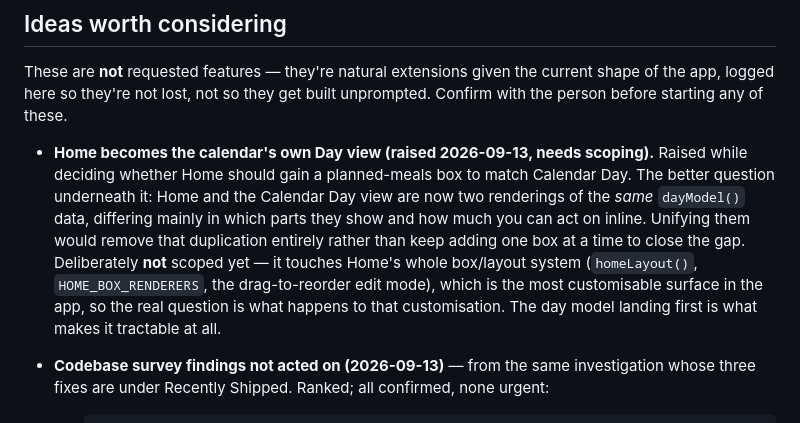
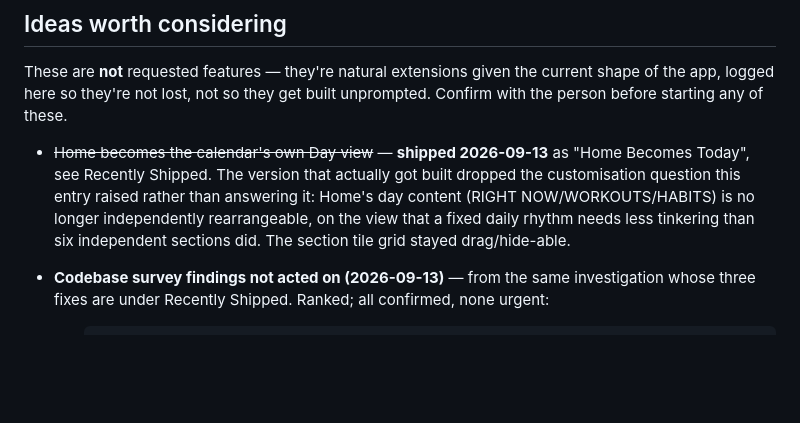
Before and after one commit to impactrobo/lifemanager, a Markdown page: docs/ROADMAP.md, the part around the change. Rendered like a GitHub page; blank space fills up the shorter version.

Commit message:
Mark "Home becomes the calendar" idea as shipped
The Ideas-worth-considering entry was stale: everything it described shipped
across the day-model / day-fold / Home-day-box / Home-bar / tile-retirement /
quick-log-strip commits. Updated to point at Recently Shipped and note the one
place the built version differs from what the entry speculated -- Home's day
content lost its independent box customisation rather than keeping it.

Co-Authored-By: Claude Sonnet 5 <noreply@anthropic.com>

```diff
--- a/docs/ROADMAP.md
+++ b/docs/ROADMAP.md
@@ -56,15 +56,11 @@ These are **not** requested features — they're natural extensions given the cu
 app, logged here so they're not lost, not so they get built unprompted. Confirm with the person
 before starting any of these.
 
-- **Home becomes the calendar's own Day view (raised 2026-09-13, needs scoping).** Raised while
-  deciding whether Home should gain a planned-meals box to match Calendar Day. The better question
-  underneath it: Home and the Calendar Day view are now two renderings of the *same* `dayModel()`
-  data, differing mainly in which parts they show and how much you can act on inline. Unifying them
-  would remove that duplication entirely rather than keep adding one box at a time to close the gap.
-  Deliberately **not** scoped yet — it touches Home's whole box/layout system (`homeLayout()`,
-  `HOME_BOX_RENDERERS`, the drag-to-reorder edit mode), which is the most customisable surface in
-  the app, so the real question is what happens to that customisation. The day model landing first
-  is what makes it tractable at all.
+- ~~Home becomes the calendar's own Day view~~ — **shipped 2026-09-13** as "Home Becomes Today",
+  see Recently Shipped. The version that actually got built dropped the customisation question
+  this entry raised rather than answering it: Home's day content (RIGHT NOW/WORKOUTS/HABITS) is no
+  longer independently rearrangeable, on the view that a fixed daily rhythm needs less tinkering
+  than six independent sections did. The section tile grid stayed drag/hide-able.
 
 - **Codebase survey findings not acted on (2026-09-13)** — from the same investigation whose
   three fixes are under Recently Shipped. Ranked; all confirmed, none urgent:
```
